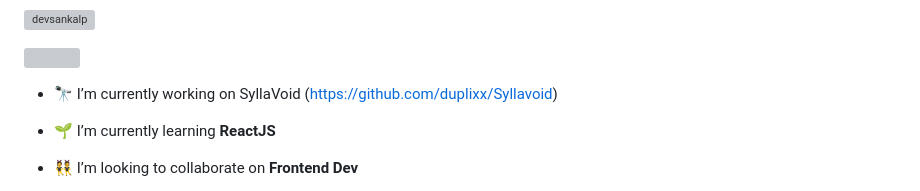
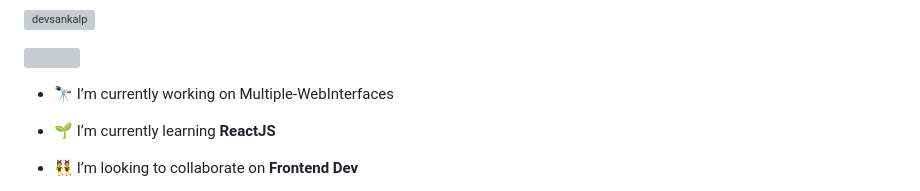
Before and after one commit to DevSankalp/DevSankalp, a Markdown page: README.md, the part around the change. GitHub-like rendering; grey boxes are pictures that could not be loaded.

```diff
--- a/README.md
+++ b/README.md
@@ -5,7 +5,7 @@
 <p align="left"> <img src="https://komarev.com/ghpvc/?username=devsankalp&label=Profile%20views&color=0e75b6&style=flat" alt="devsankalp" /> </p>
 <img align="right" width="40%" src="https://www.lambdatest.com/resources/images/news24.gif">
 
-- 🔭 I’m currently working on SyllaVoid (https://github.com/duplixx/Syllavoid)
+- 🔭 I’m currently working on Multiple-WebInterfaces
 
 - 🌱 I’m currently learning **ReactJS**
 
```
